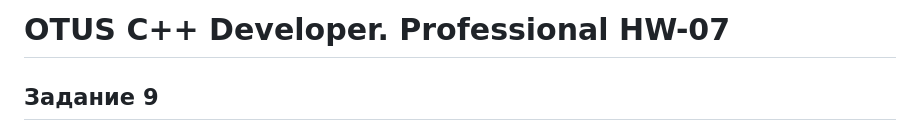
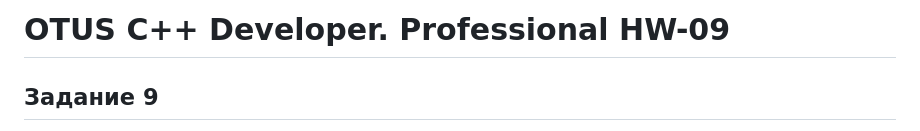
Before and after one commit to gorec323/otus-cpp-2023-06-hw09, a Markdown page: README.md, the part around the change. Rendered like a GitHub page.

Commit message:
[*] Номер задания 9

```diff
--- a/README.md
+++ b/README.md
@@ -1,4 +1,4 @@
-# OTUS C++ Developer. Professional HW-07
+# OTUS C++ Developer. Professional HW-09
 
 ## Задание 9
 
```
